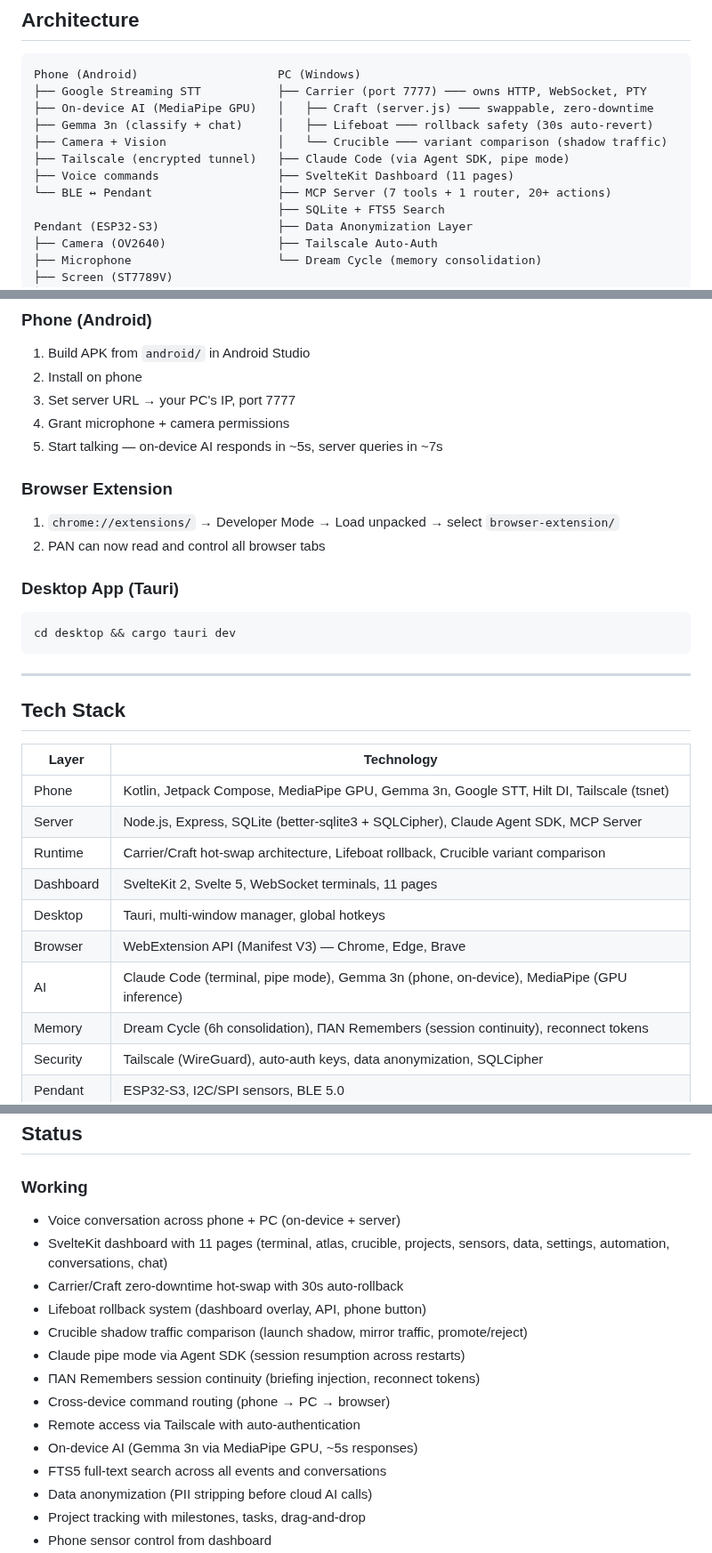
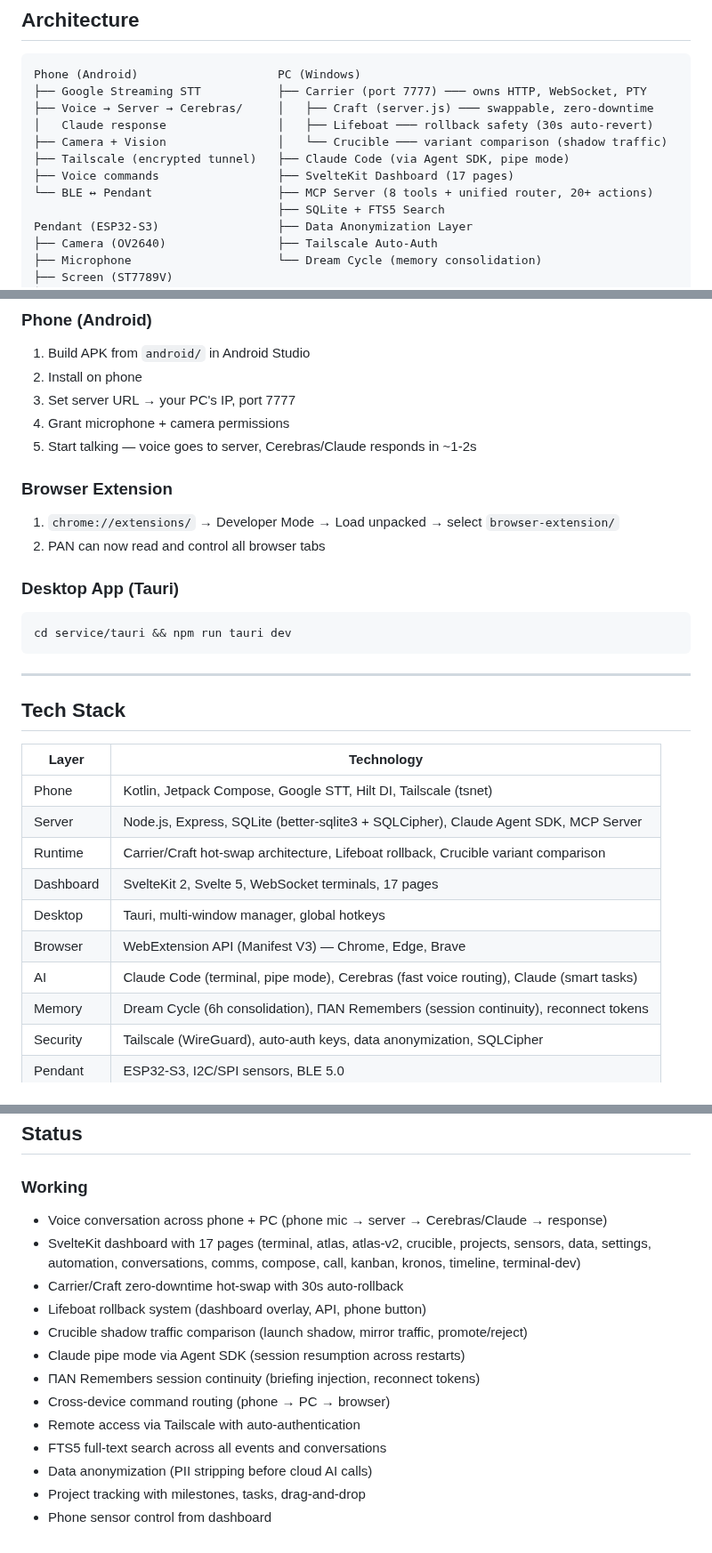
Before and after one commit to Tereseus/PAN, a Markdown page: README.md, 3 parts joined by grey strips. Shown at 89% size. Drawn GitHub-style.

````diff
--- a/README.md
+++ b/README.md
@@ -94,12 +94,12 @@ Your name, home address, and personal identifiers are permanently removed at eve
 ```
 Phone (Android)                    PC (Windows)
 ├── Google Streaming STT           ├── Carrier (port 7777) ─── owns HTTP, WebSocket, PTY
-├── On-device AI (MediaPipe GPU)   │   ├── Craft (server.js) ─── swappable, zero-downtime
-├── Gemma 3n (classify + chat)     │   ├── Lifeboat ─── rollback safety (30s auto-revert)
+├── Voice → Server → Cerebras/     │   ├── Craft (server.js) ─── swappable, zero-downtime
+│   Claude response                │   ├── Lifeboat ─── rollback safety (30s auto-revert)
 ├── Camera + Vision                │   └── Crucible ─── variant comparison (shadow traffic)
 ├── Tailscale (encrypted tunnel)   ├── Claude Code (via Agent SDK, pipe mode)
-├── Voice commands                 ├── SvelteKit Dashboard (11 pages)
-└── BLE ↔ Pendant                  ├── MCP Server (7 tools + 1 router, 20+ actions)
+├── Voice commands                 ├── SvelteKit Dashboard (17 pages)
+└── BLE ↔ Pendant                  ├── MCP Server (8 tools + unified router, 20+ actions)
                                    ├── SQLite + FTS5 Search
 Pendant (ESP32-S3)                 ├── Data Anonymization Layer
 ├── Camera (OV2640)                ├── Tailscale Auto-Auth
@@ -220,7 +218,7 @@ PAN_DEV=1 PAN_PORT=7781 node pan.js start --no-carrier
 2. Install on phone
 3. Set server URL → your PC's IP, port 7777
 4. Grant microphone + camera permissions
-5. Start talking — on-device AI responds in ~5s, server queries in ~7s
+5. Start talking — voice goes to server, Cerebras/Claude responds in ~1-2s
 
 ### Browser Extension
 1. `chrome://extensions/` → Developer Mode → Load unpacked → select `browser-extension/`
@@ -228,7 +226,7 @@ PAN_DEV=1 PAN_PORT=7781 node pan.js start --no-carrier
 
 ### Desktop App (Tauri)
 ```bash
-cd desktop && cargo tauri dev
+cd service/tauri && npm run tauri dev
 ```
 
 ---
@@ -237,13 +235,13 @@ cd desktop && cargo tauri dev
 
 | Layer | Technology |
 |-------|-----------|
-| Phone | Kotlin, Jetpack Compose, MediaPipe GPU, Gemma 3n, Google STT, Hilt DI, Tailscale (tsnet) |
+| Phone | Kotlin, Jetpack Compose, Google STT, Hilt DI, Tailscale (tsnet) |
 | Server | Node.js, Express, SQLite (better-sqlite3 + SQLCipher), Claude Agent SDK, MCP Server |
 | Runtime | Carrier/Craft hot-swap architecture, Lifeboat rollback, Crucible variant comparison |
-| Dashboard | SvelteKit 2, Svelte 5, WebSocket terminals, 11 pages |
+| Dashboard | SvelteKit 2, Svelte 5, WebSocket terminals, 17 pages |
 | Desktop | Tauri, multi-window manager, global hotkeys |
 | Browser | WebExtension API (Manifest V3) — Chrome, Edge, Brave |
-| AI | Claude Code (terminal, pipe mode), Gemma 3n (phone, on-device), MediaPipe (GPU inference) |
+| AI | Claude Code (terminal, pipe mode), Cerebras (fast voice routing), Claude (smart tasks) |
 | Memory | Dream Cycle (6h consolidation), ΠΑΝ Remembers (session continuity), reconnect tokens |
 | Security | Tailscale (WireGuard), auto-auth keys, data anonymization, SQLCipher |
 | Pendant | ESP32-S3, I2C/SPI sensors, BLE 5.0 |
@@ -285,8 +283,8 @@ At ~1.5 MB/day for text data, 256 GB lasts decades. With pendant photos, ~50-100
 ## Status
 
 ### Working
-- Voice conversation across phone + PC (on-device + server)
-- SvelteKit dashboard with 11 pages (terminal, atlas, crucible, projects, sensors, data, settings, automation, conversations, chat)
+- Voice conversation across phone + PC (phone mic → server → Cerebras/Claude → response)
+- SvelteKit dashboard with 17 pages (terminal, atlas, atlas-v2, crucible, projects, sensors, data, settings, automation, conversations, comms, compose, call, kanban, kronos, timeline, terminal-dev)
 - Carrier/Craft zero-downtime hot-swap with 30s auto-rollback
 - Lifeboat rollback system (dashboard overlay, API, phone button)
 - Crucible shadow traffic comparison (launch shadow, mirror traffic, promote/reject)
@@ -294,7 +292,6 @@ At ~1.5 MB/day for text data, 256 GB lasts decades. With pendant photos, ~50-100
 - ΠΑΝ Remembers session continuity (briefing injection, reconnect tokens)
 - Cross-device command routing (phone → PC → browser)
 - Remote access via Tailscale with auto-authentication
-- On-device AI (Gemma 3n via MediaPipe GPU, ~5s responses)
 - FTS5 full-text search across all events and conversations
 - Data anonymization (PII stripping before cloud AI calls)
 - Project tracking with milestones, tasks, drag-and-drop
````
Also changed, not shown: other parts of README.md (+2 -4 lines), CLAUDE.md (+19 -23 lines).
